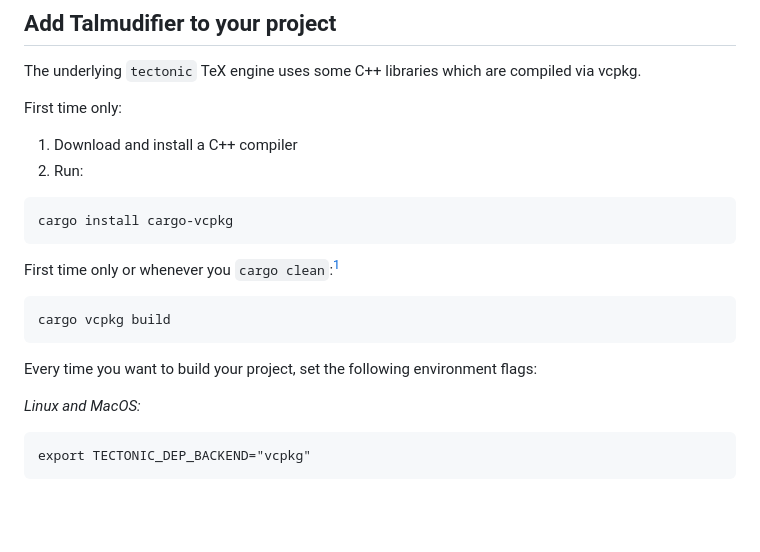
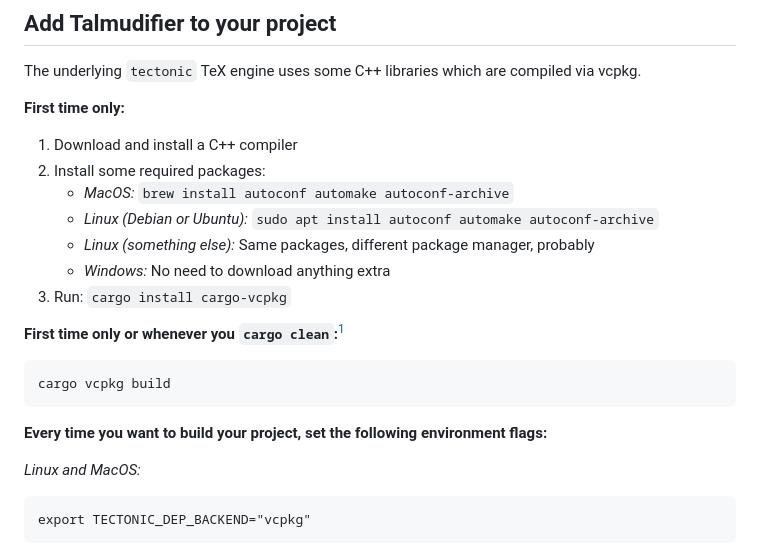
Before and after one commit to subalterngames/talmudifier-rs, a Markdown page: README.md, the part around the change. Rendered like a GitHub page; blank space fills up the shorter version.

Commit message:
packages

````diff
--- a/README.md
+++ b/README.md
@@ -91,22 +91,23 @@ Save `talmudifier.json` wherever you want. Assuming that:
 
 The underlying `tectonic` TeX engine uses some C++ libraries which are compiled via vcpkg.
 
-First time only:
+**First time only:**
 
 1. Download and install a C++ compiler
-2. Run:
+2. Install some required packages:
+   - *MacOS:* `brew install autoconf automake autoconf-archive`
+   - *Linux (Debian or Ubuntu):* `sudo apt install autoconf automake autoconf-archive`
+   - *Linux (something else):* Same packages, different package manager, probably
+   - *Windows:* No need to download anything extra
+3. Run: `cargo install cargo-vcpkg`
 
-```text
-cargo install cargo-vcpkg
-```
-
-First time only or whenever you `cargo clean`:[^1]
+**First time only or whenever you `cargo clean`:**[^1]
 
 ```text
 cargo vcpkg build
 ```
 
-Every time you want to build your project, set the following environment flags:
+**Every time you want to build your project, set the following environment flags:**
 
 *Linux and MacOS:*
 
````
Also changed, not shown: doc/README_rs.md (+9 -8 lines), doc/template.md (+9 -8 lines).
